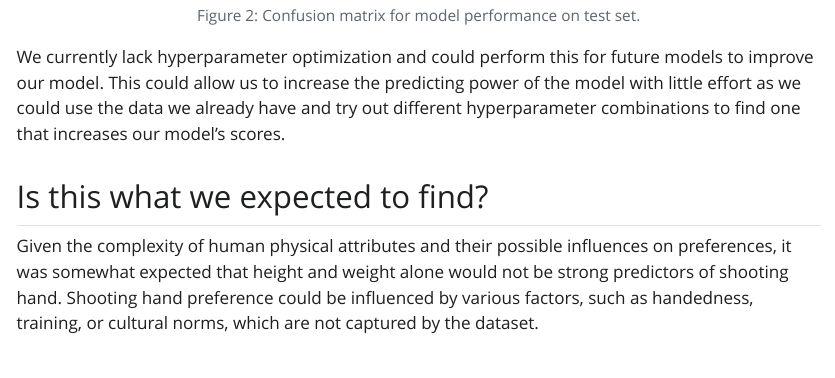
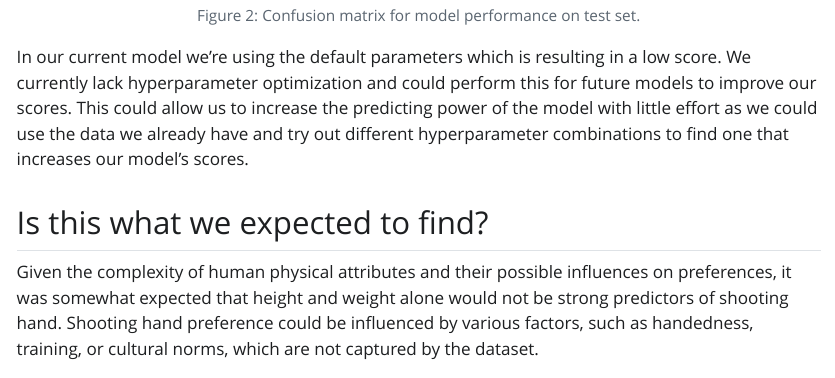
Before and after one commit to UBC-MDS/522_group_27, a Quarto document (report/shooting_hand_predictor.qmd): the page in a window 1100 px wide, from 3540 px down. The pictures show the output file report/shooting_hand_predictor.html that the author committed with the source, opened offline; Quarto's library style sheets are replaced by a plain one without menus.

Commit message:
milestone 1 comments made; files remade

```diff
--- a/report/shooting_hand_predictor.qmd
+++ b/report/shooting_hand_predictor.qmd
@@ -72,7 +72,7 @@ The logistic regression model yielded a weak correlation between an NHL player
 
 ![Confusion matrix for model performance on test set.](../results/figures/confusion_matrix.png){#fig-conf_matrix width=60%}
 
-We currently lack hyperparameter optimization and could perform this for future models to improve our model. This could allow us to increase the predicting power of the model with little effort as we could use the data we already have and try out different hyperparameter combinations to find one that increases our model's scores.
+In our current model we're using the default parameters which is resulting in a low score. We currently lack hyperparameter optimization and could perform this for future models to improve our scores. This could allow us to increase the predicting power of the model with little effort as we could use the data we already have and try out different hyperparameter combinations to find one that increases our model's scores.
 
 ## Is this what we expected to find?
 Given the complexity of human physical attributes and their possible influences on preferences, it was somewhat expected that height and weight alone would not be strong predictors of shooting hand. Shooting hand preference could be influenced by various factors, such as handedness, training, or cultural norms, which are not captured by the dataset.
```
Also changed, not shown: report/shooting_hand_predictor.html, report/shooting_hand_predictor.pdf.
